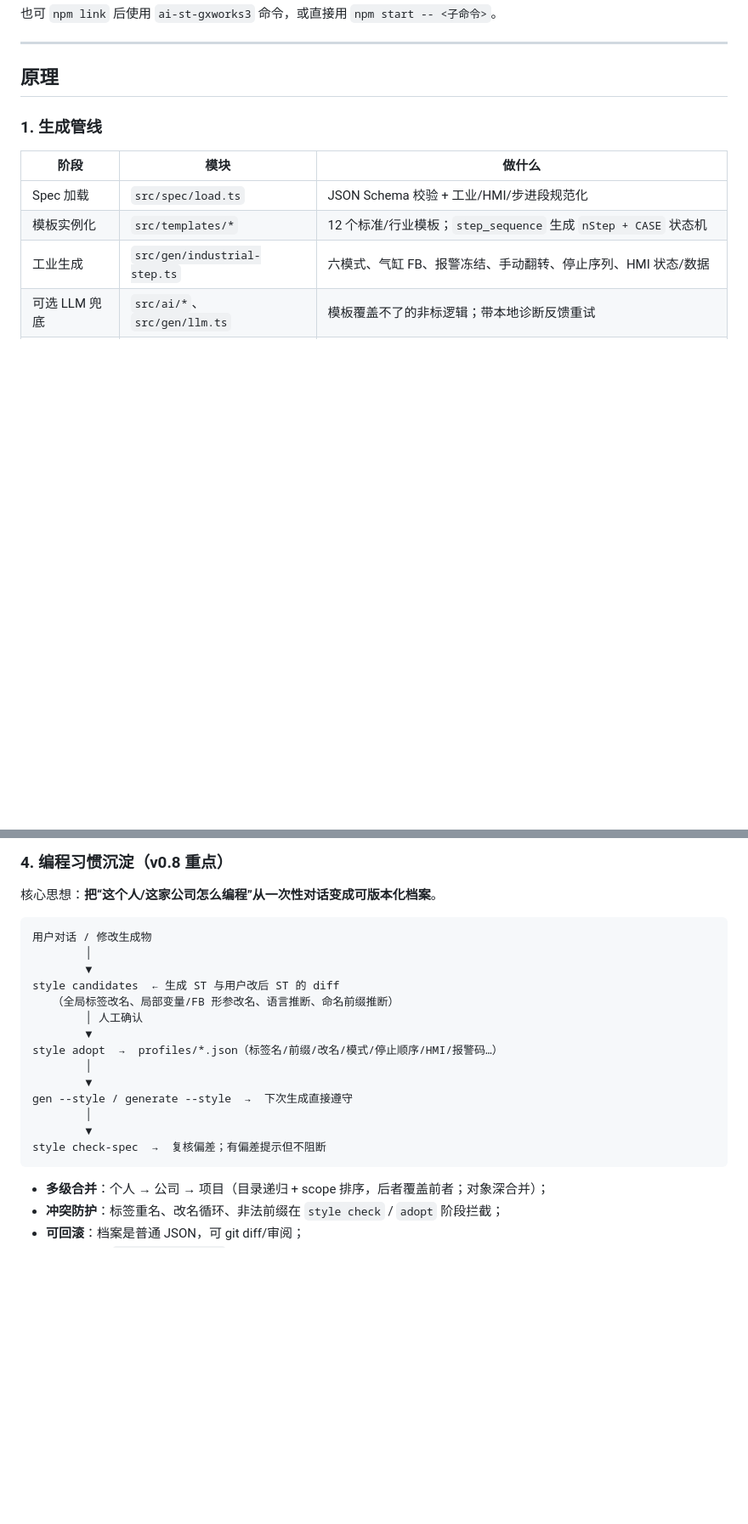
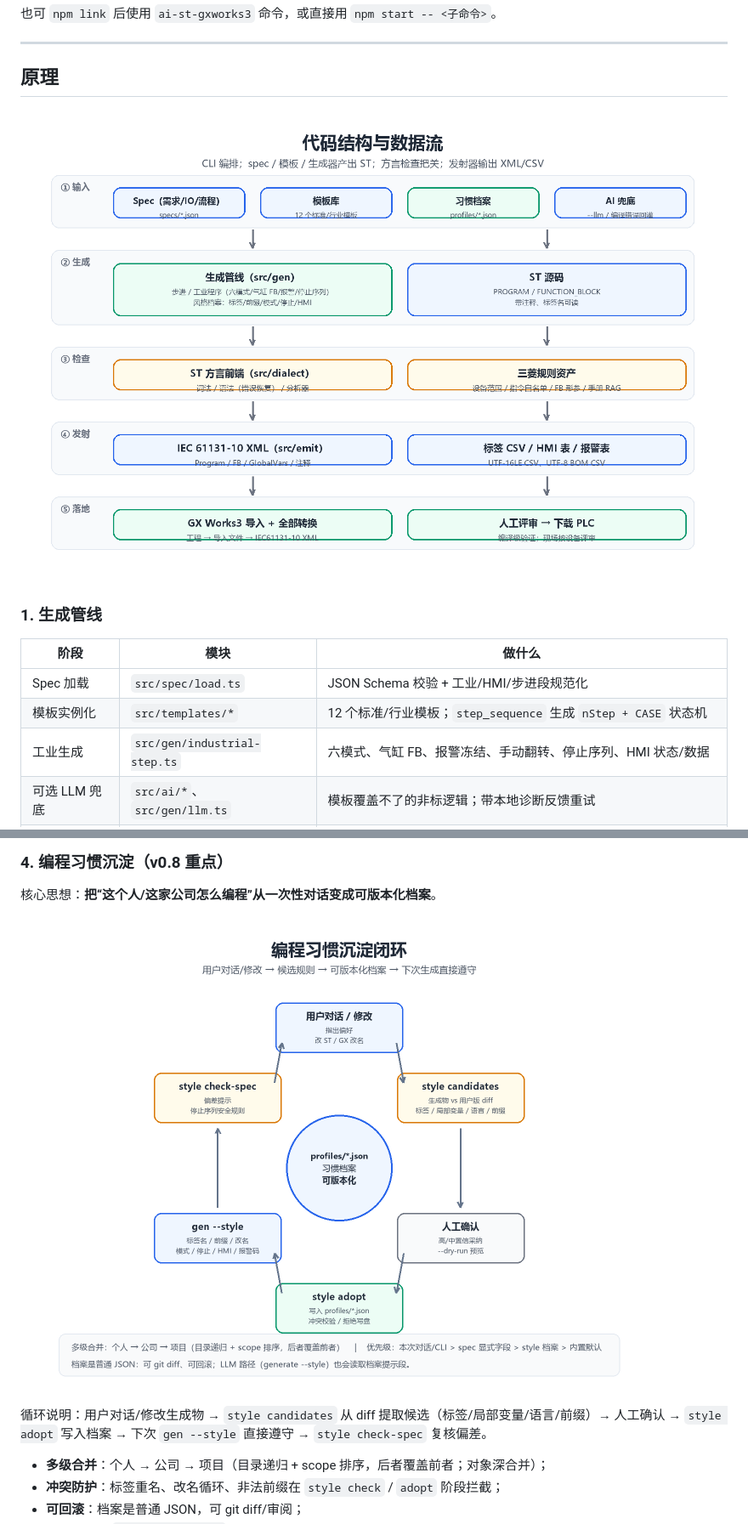
Before and after one commit to mlwei1/ai-st-gxworks3, a Markdown page: README.md, 2 parts joined by grey strips. Shown at 85% size. GitHub-like rendering; pictures changed too: docs/images/habit-loop.png (added), docs/images/module-map.png (added); blank space fills up the shorter version.

Commit message:
docs: add architecture / habit-loop / module diagrams and polish README

````diff
--- a/README.md
+++ b/README.md
@@ -87,6 +104,8 @@ node --experimental-strip-types --no-warnings src/cli.ts style check-spec \
 
 ## 原理
 
+![代码结构与数据流](docs/images/module-map.png)
+
 ### 1. 生成管线
 
 | 阶段 | 模块 | 做什么 |
@@ -125,22 +144,10 @@ GX Works3 虽不能读工程文件，但支持导入 IEC 61131-10 XML：程序
 
 核心思想：**把“这个人/这家公司怎么编程”从一次性对话变成可版本化档案**。
 
-```
-用户对话 / 修改生成物
-        │
-        ▼
-style candidates  ← 生成 ST 与用户改后 ST 的 diff
-   （全局标签改名、局部变量/FB 形参改名、语言推断、命名前缀推断）
-        │ 人工确认
-        ▼
-style adopt  →  profiles/*.json（标签名/前缀/改名/模式/停止顺序/HMI/报警码…）
-        │
-        ▼
-gen --style / generate --style  →  下次生成直接遵守
-        │
-        ▼
-style check-spec  →  复核偏差；有偏差提示但不阻断
-```
+![编程习惯沉淀闭环](docs/images/habit-loop.png)
+
+循环说明：用户对话/修改生成物 → `style candidates` 从 diff 提取候选（标签/局部变量/语言/前缀）→
+人工确认 → `style adopt` 写入档案 → 下次 `gen --style` 直接遵守 → `style check-spec` 复核偏差。
 
 - **多级合并**：个人 → 公司 → 项目（目录递归 + scope 排序，后者覆盖前者；对象深合并）；
 - **冲突防护**：标签重名、改名循环、非法前缀在 `style check` / `adopt` 阶段拦截；
````
Also changed, not shown: other parts of README.md (+24 -0 lines), docs/images/pipeline.png (added).
